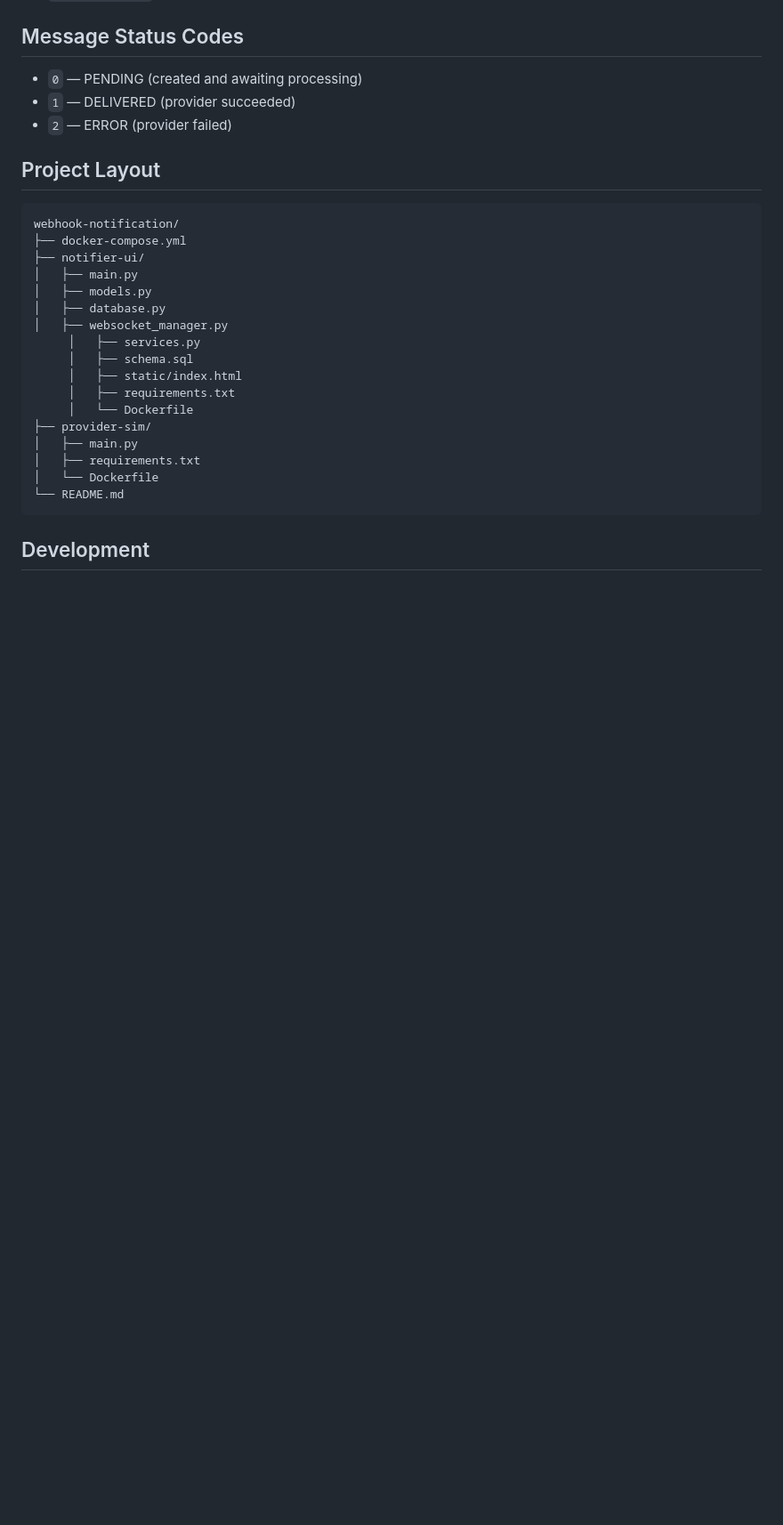
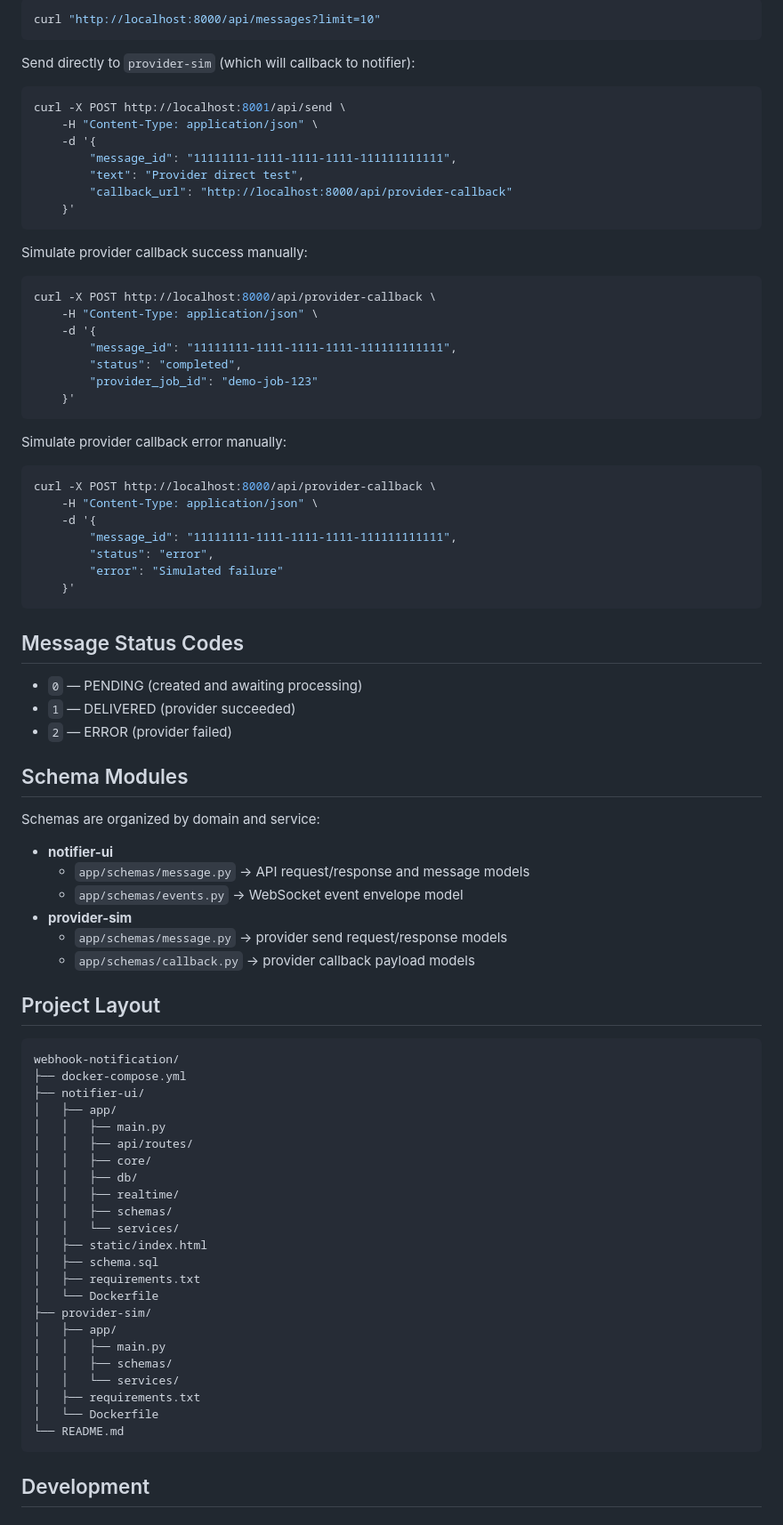
Before and after one commit to sadhiin/webhook-notification, a Markdown page: README.md, the part around one of its changes. Shown at 89% size. Rendered like a GitHub page; blank space fills up the shorter version.

Commit message:
Update README.md for clarity and additional API examples

````diff
--- a/README.md
+++ b/README.md
@@ -74,8 +82,59 @@ docker-compose up --build
+```bash
+curl "http://localhost:8000/api/messages?limit=10"
+```
+
+Send directly to `provider-sim` (which will callback to notifier):
+
+```bash
+curl -X POST http://localhost:8001/api/send \
+	-H "Content-Type: application/json" \
+	-d '{
+		"message_id": "11111111-1111-1111-1111-111111111111",
+		"text": "Provider direct test",
+		"callback_url": "http://localhost:8000/api/provider-callback"
+	}'
+```
+
+Simulate provider callback success manually:
+
+```bash
+curl -X POST http://localhost:8000/api/provider-callback \
+	-H "Content-Type: application/json" \
+	-d '{
+		"message_id": "11111111-1111-1111-1111-111111111111",
+		"status": "completed",
+		"provider_job_id": "demo-job-123"
+	}'
+```
+
+Simulate provider callback error manually:
+
+```bash
+curl -X POST http://localhost:8000/api/provider-callback \
+	-H "Content-Type: application/json" \
+	-d '{
+		"message_id": "11111111-1111-1111-1111-111111111111",
+		"status": "error",
+		"error": "Simulated failure"
+	}'
+```
+
 ## Message Status Codes
 
 - `0` — PENDING (created and awaiting processing)
 - `1` — DELIVERED (provider succeeded)
 - `2` — ERROR (provider failed)
+
+## Schema Modules
+
+Schemas are organized by domain and service:
+
+- **notifier-ui**
+	- `app/schemas/message.py` → API request/response and message models
+	- `app/schemas/events.py` → WebSocket event envelope model
+- **provider-sim**
+	- `app/schemas/message.py` → provider send request/response models
+	- `app/schemas/callback.py` → provider callback payload models
 
 ## Project Layout
 
@@ -83,17 +142,23 @@ docker-compose up --build
 webhook-notification/
 ├── docker-compose.yml
 ├── notifier-ui/
-│   ├── main.py
-│   ├── models.py
-│   ├── database.py
-│   ├── websocket_manager.py
-	 │   ├── services.py
-	 │   ├── schema.sql
-	 │   ├── static/index.html
-	 │   ├── requirements.txt
-	 │   └── Dockerfile
+│   ├── app/
+│   │   ├── main.py
+│   │   ├── api/routes/
+│   │   ├── core/
+│   │   ├── db/
+│   │   ├── realtime/
+│   │   ├── schemas/
+│   │   └── services/
+│   ├── static/index.html
+│   ├── schema.sql
+│   ├── requirements.txt
+│   └── Dockerfile
 ├── provider-sim/
-│   ├── main.py
+│   ├── app/
+│   │   ├── main.py
+│   │   ├── schemas/
+│   │   └── services/
 │   ├── requirements.txt
 │   └── Dockerfile
 └── README.md
````
Also changed, not shown: other parts of README.md (+43 -29 lines).
